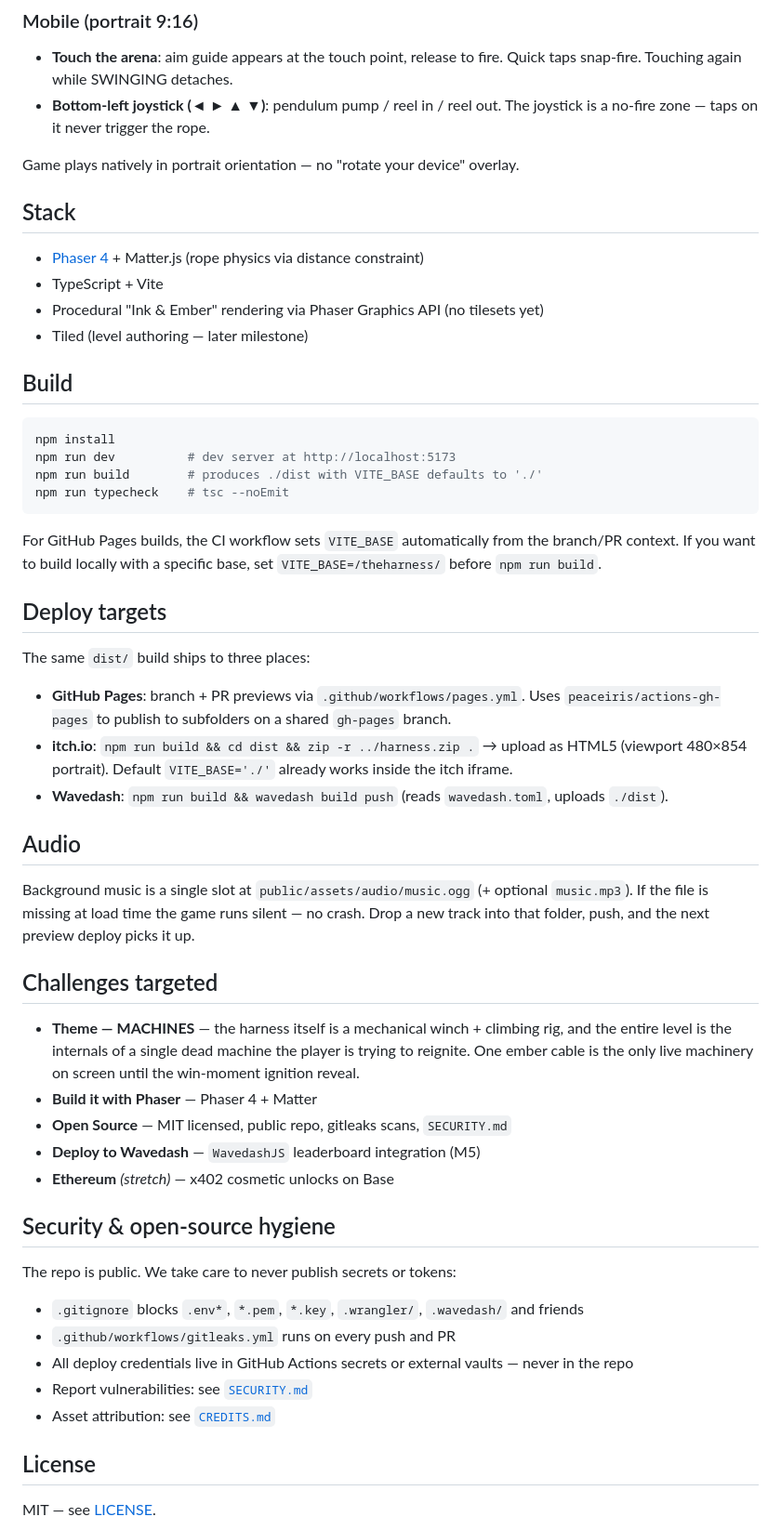
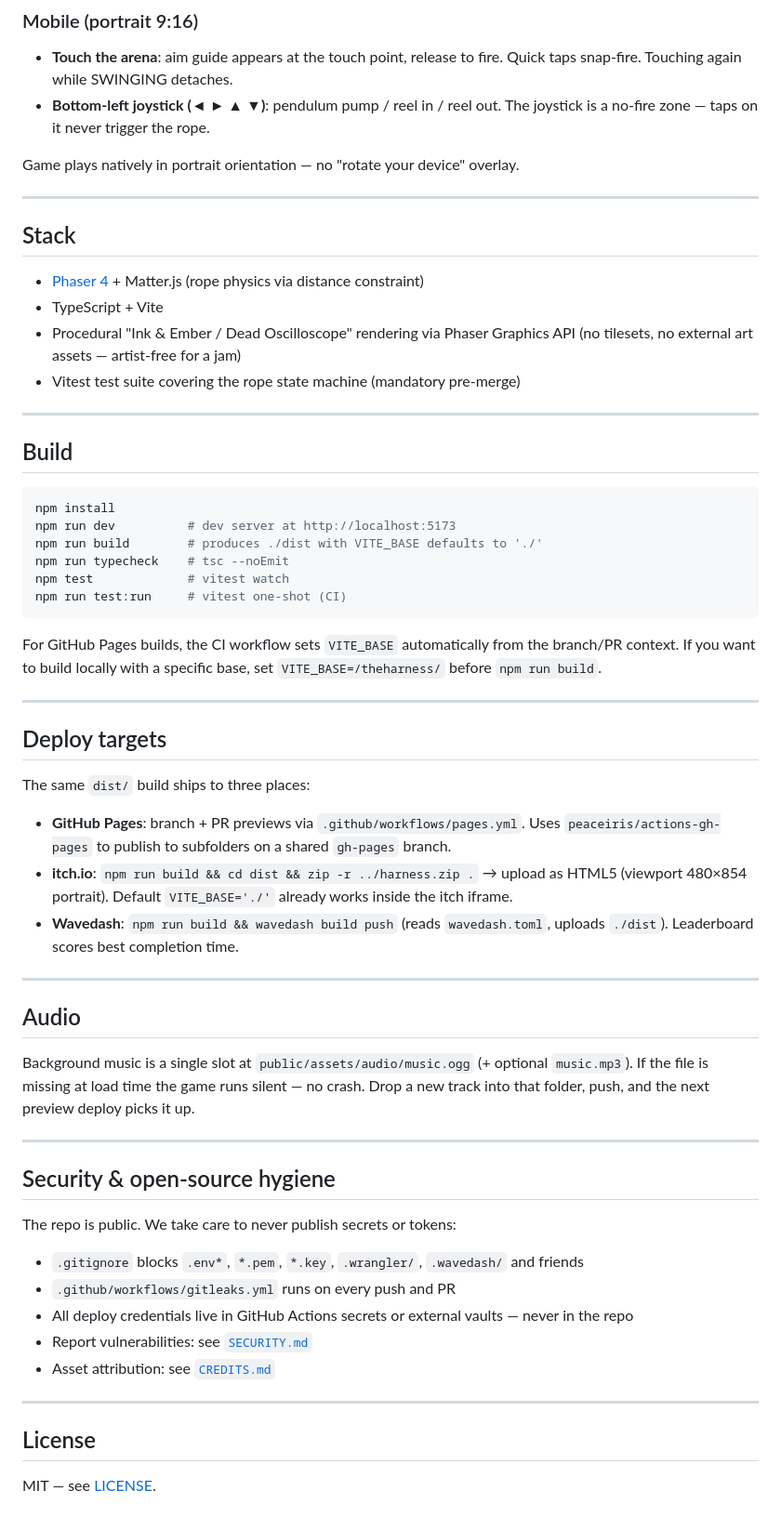
Before and after one commit to thenanox/theharness, a Markdown page: README.md, the part around one of its changes. Shown at 93% size. GitHub-like rendering.

````diff
--- a/README.md
+++ b/README.md
@@ -64,12 +99,17 @@ Point-and-fire — the rope is the only locomotion. No jump, no walking.
 
 Game plays natively in portrait orientation — no "rotate your device" overlay.
 
+---
+
 ## Stack
 
 - [Phaser 4](https://phaser.io/) + Matter.js (rope physics via distance constraint)
 - TypeScript + Vite
-- Procedural "Ink & Ember" rendering via Phaser Graphics API (no tilesets yet)
-- Tiled (level authoring — later milestone)
+- Procedural "Ink & Ember / Dead Oscilloscope" rendering via Phaser Graphics API
+  (no tilesets, no external art assets — artist-free for a jam)
+- Vitest test suite covering the rope state machine (mandatory pre-merge)
+
+---
 
 ## Build
 
@@ -78,11 +118,15 @@ npm install
 npm run dev          # dev server at http://localhost:5173
 npm run build        # produces ./dist with VITE_BASE defaults to './'
 npm run typecheck    # tsc --noEmit
+npm test             # vitest watch
+npm run test:run     # vitest one-shot (CI)
 ```
 
 For GitHub Pages builds, the CI workflow sets `VITE_BASE` automatically
 from the branch/PR context. If you want to build locally with a specific
 base, set `VITE_BASE=/theharness/` before `npm run build`.
+
+---
 
 ## Deploy targets
 
@@ -95,7 +139,9 @@ The same `dist/` build ships to three places:
   upload as HTML5 (viewport 480×854 portrait). Default `VITE_BASE='./'` already
   works inside the itch iframe.
 - **Wavedash**: `npm run build && wavedash build push` (reads
-  `wavedash.toml`, uploads `./dist`).
+  `wavedash.toml`, uploads `./dist`). Leaderboard scores best completion time.
+
+---
 
 ## Audio
 
@@ -105,16 +151,7 @@ If the file is missing at load time the game runs silent — no crash.
 Drop a new track into that folder, push, and the next preview deploy
 picks it up.
 
-## Challenges targeted
-
-- **Theme — MACHINES** — the harness itself is a mechanical winch + climbing
-  rig, and the entire level is the internals of a single dead machine the
-  player is trying to reignite. One ember cable is the only live machinery
-  on screen until the win-moment ignition reveal.
-- **Build it with Phaser** — Phaser 4 + Matter
-- **Open Source** — MIT licensed, public repo, gitleaks scans, `SECURITY.md`
-- **Deploy to Wavedash** — `WavedashJS` leaderboard integration (M5)
-- **Ethereum** _(stretch)_ — x402 cosmetic unlocks on Base
+---
 
 ## Security & open-source hygiene
 
@@ -127,6 +164,8 @@ The repo is public. We take care to never publish secrets or tokens:
 - Report vulnerabilities: see [`SECURITY.md`](./SECURITY.md)
 - Asset attribution: see [`CREDITS.md`](./CREDITS.md)
 
+---
+
 ## License
 
 MIT — see [LICENSE](./LICENSE).
````
Also changed, not shown: other parts of README.md (+40 -5 lines).
